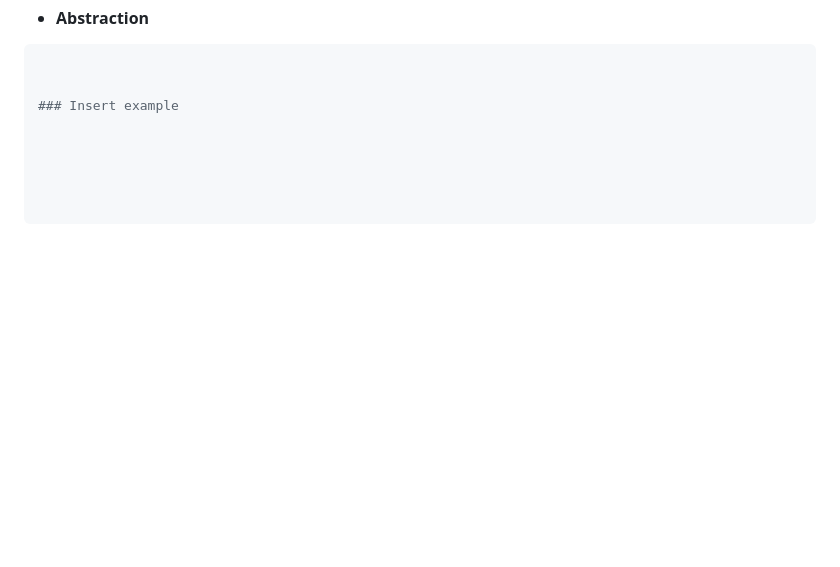
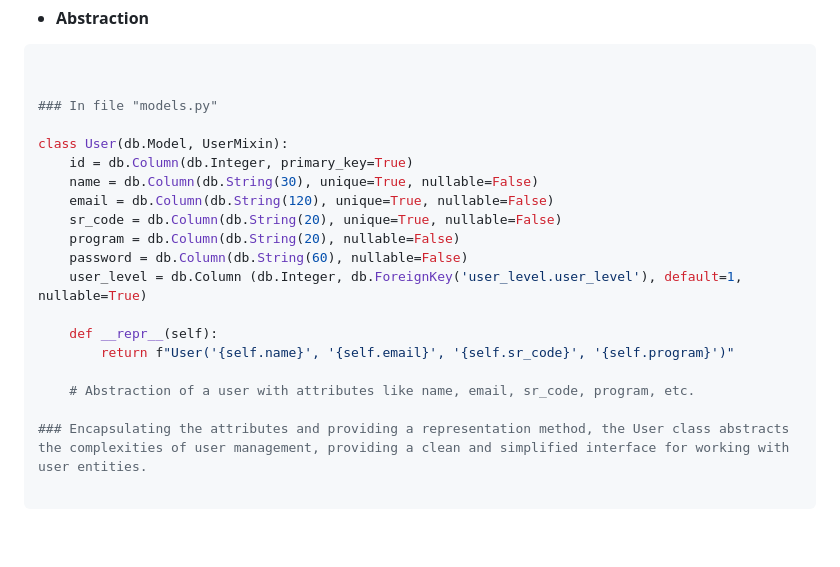
Before and after one commit to DirkSteven/bsushop, a Markdown page: README.md, the part around the change printed below. GitHub-like rendering; blank space fills up the shorter version.

````diff
--- a/README.md
+++ b/README.md
@@ -129,11 +179,23 @@ Below are some of the examples of the utilization of the OOP principles in the p
 ```python
 
 
-### Insert example
+### In file "models.py"
 
+class User(db.Model, UserMixin):
+    id = db.Column(db.Integer, primary_key=True)
+    name = db.Column(db.String(30), unique=True, nullable=False)
+    email = db.Column(db.String(120), unique=True, nullable=False)
+    sr_code = db.Column(db.String(20), unique=True, nullable=False)
+    program = db.Column(db.String(20), nullable=False)
+    password = db.Column(db.String(60), nullable=False)
+    user_level = db.Column (db.Integer, db.ForeignKey('user_level.user_level'), default=1, nullable=True)
 
+    def __repr__(self):
+        return f"User('{self.name}', '{self.email}', '{self.sr_code}', '{self.program}')"
 
+    # Abstraction of a user with attributes like name, email, sr_code, program, etc.
 
+### Encapsulating the attributes and providing a representation method, the User class abstracts the complexities of user management, providing a clean and simplified interface for working with user entities.
 
 ```
 <br>
````
Also changed, not shown: other parts of README.md (+53 -3 lines).
